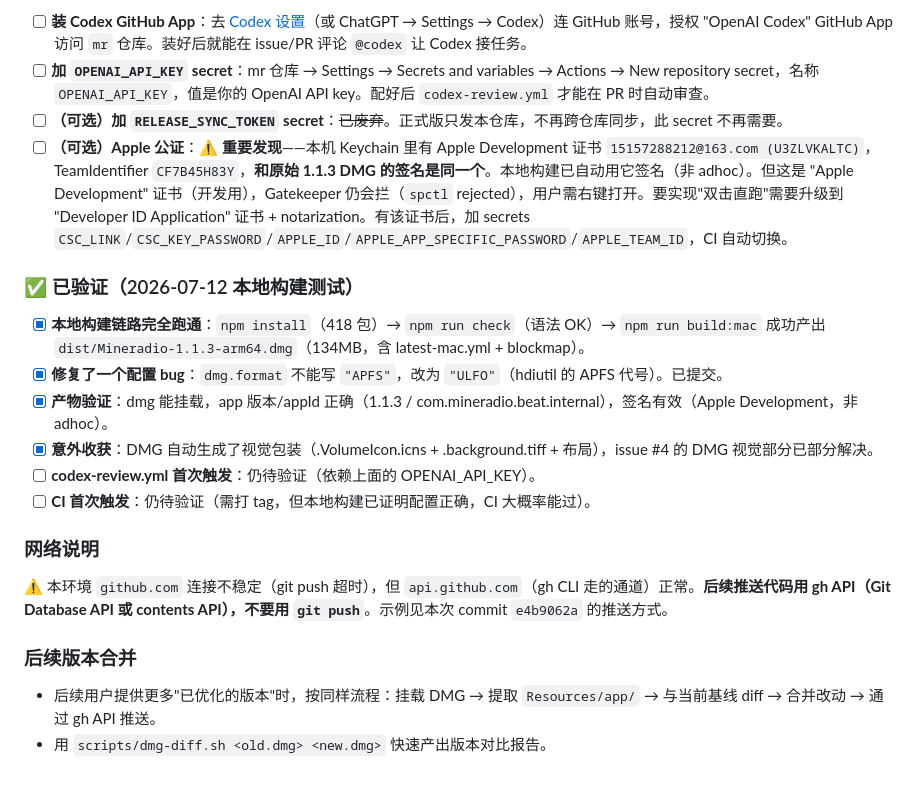
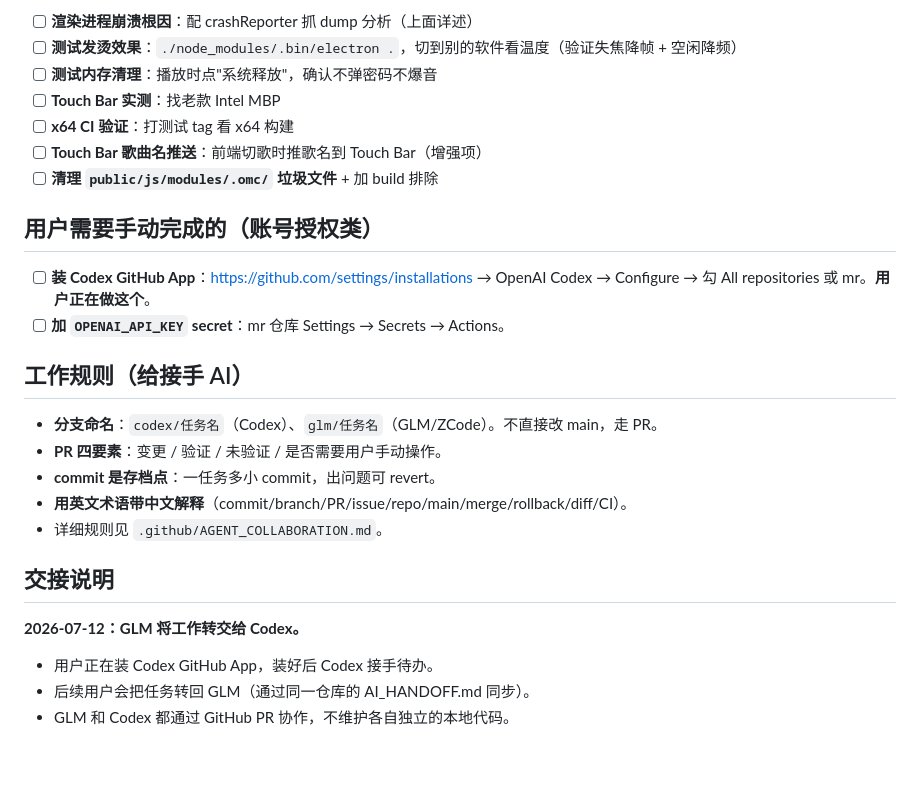
Before and after one commit to chyzsnb-commits/Mineradio-mac-, a Markdown page: AI_HANDOFF.md, the part around one of its changes. GitHub-like rendering.

```diff
--- a/AI_HANDOFF.md
+++ b/AI_HANDOFF.md
@@ -49,23 +62,28 @@
 
-- [ ] **装 Codex GitHub App**：去 [Codex 设置](https://chatgpt.com/codex)（或 ChatGPT → Settings → Codex）连 GitHub 账号，授权 "OpenAI Codex" GitHub App 访问 `mr` 仓库。装好后就能在 issue/PR 评论 `@codex` 让 Codex 接任务。
-- [ ] **加 `OPENAI_API_KEY` secret**：mr 仓库 → Settings → Secrets and variables → Actions → New repository secret，名称 `OPENAI_API_KEY`，值是你的 OpenAI API key。配好后 `codex-review.yml` 才能在 PR 时自动审查。
-- [ ] **（可选）加 `RELEASE_SYNC_TOKEN` secret**：~~已废弃~~。正式版只发本仓库，不再跨仓库同步，此 secret 不再需要。
-- [ ] **（可选）Apple 公证**：⚠️ **重要发现**——本机 Keychain 里有 Apple Development 证书 `15157288212@163.com (U3ZLVKALTC)`，TeamIdentifier `CF7B45H83Y`，**和原始 1.1.3 DMG 的签名是同一个**。本地构建已自动用它签名（非 adhoc）。但这是 "Apple Development" 证书（开发用），Gatekeeper 仍会拦（`spctl` rejected），用户需右键打开。要实现"双击直跑"需要升级到 "Developer ID Application" 证书 + notarization。有该证书后，加 secrets `CSC_LINK`/`CSC_KEY_PASSWORD`/`APPLE_ID`/`APPLE_APP_SPECIFIC_PASSWORD`/`APPLE_TEAM_ID`，CI 自动切换。
+- [ ] **渲染进程崩溃根因**：配 crashReporter 抓 dump 分析（上面详述）
+- [ ] **测试发烫效果**：`./node_modules/.bin/electron .`，切到别的软件看温度（验证失焦降帧 + 空闲降频）
+- [ ] **测试内存清理**：播放时点"系统释放"，确认不弹密码不爆音
+- [ ] **Touch Bar 实测**：找老款 Intel MBP
+- [ ] **x64 CI 验证**：打测试 tag 看 x64 构建
+- [ ] **Touch Bar 歌曲名推送**：前端切歌时推歌名到 Touch Bar（增强项）
+- [ ] **清理 `public/js/modules/.omc/` 垃圾文件** + 加 build 排除
 
-### ✅ 已验证（2026-07-12 本地构建测试）
+## 用户需要手动完成的（账号授权类）
 
-- [x] **本地构建链路完全跑通**：`npm install`（418 包）→ `npm run check`（语法 OK）→ `npm run build:mac` 成功产出 `dist/Mineradio-1.1.3-arm64.dmg`（134MB，含 latest-mac.yml + blockmap）。
-- [x] **修复了一个配置 bug**：`dmg.format` 不能写 `"APFS"`，改为 `"ULFO"`（hdiutil 的 APFS 代号）。已提交。
-- [x] **产物验证**：dmg 能挂载，app 版本/appId 正确（1.1.3 / com.mineradio.beat.internal），签名有效（Apple Development，非 adhoc）。
-- [x] **意外收获**：DMG 自动生成了视觉包装（.VolumeIcon.icns + .background.tiff + 布局），issue #4 的 DMG 视觉部分已部分解决。
-- [ ] **codex-review.yml 首次触发**：仍待验证（依赖上面的 OPENAI_API_KEY）。
-- [ ] **CI 首次触发**：仍待验证（需打 tag，但本地构建已证明配置正确，CI 大概率能过）。
+- [ ] **装 Codex GitHub App**：https://github.com/settings/installations → OpenAI Codex → Configure → 勾 All repositories 或 mr。**用户正在做这个**。
+- [ ] **加 `OPENAI_API_KEY` secret**：mr 仓库 Settings → Secrets → Actions。
 
-### 网络说明
+## 工作规则（给接手 AI）
 
-⚠️ 本环境 `github.com` 连接不稳定（git push 超时），但 `api.github.com`（gh CLI 走的通道）正常。**后续推送代码用 gh API（Git Database API 或 contents API），不要用 `git push`**。示例见本次 commit `e4b9062a` 的推送方式。
+- **分支命名**：`codex/任务名`（Codex）、`glm/任务名`（GLM/ZCode）。不直接改 main，走 PR。
+- **PR 四要素**：变更 / 验证 / 未验证 / 是否需要用户手动操作。
+- **commit 是存档点**：一任务多小 commit，出问题可 revert。
+- **用英文术语带中文解释**（commit/branch/PR/issue/repo/main/merge/rollback/diff/CI）。
+- 详细规则见 `.github/AGENT_COLLABORATION.md`。
 
-### 后续版本合并
+## 交接说明
 
-- 后续用户提供更多"已优化的版本"时，按同样流程：挂载 DMG → 提取 `Resources/app/` → 与当前基线 diff → 合并改动 → 通过 gh API 推送。
-- 用 `scripts/dmg-diff.sh <old.dmg> <new.dmg>` 快速产出版本对比报告。
+**2026-07-12：GLM 将工作转交给 Codex。**
+- 用户正在装 Codex GitHub App，装好后 Codex 接手待办。
+- 后续用户会把任务转回 GLM（通过同一仓库的 AI_HANDOFF.md 同步）。
+- GLM 和 Codex 都通过 GitHub PR 协作，不维护各自独立的本地代码。
```
Also changed, not shown: other parts of AI_HANDOFF.md (+44 -31 lines).
